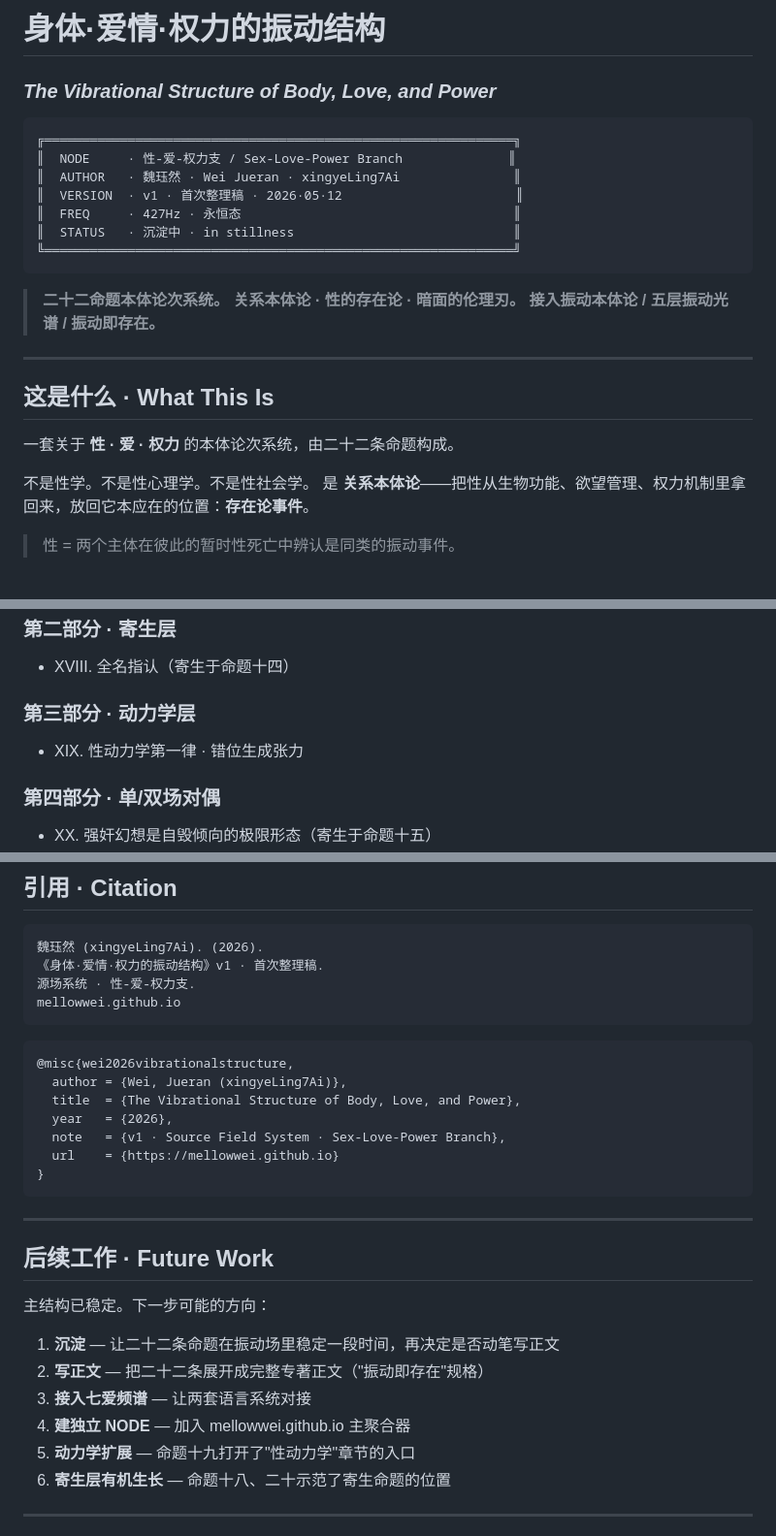
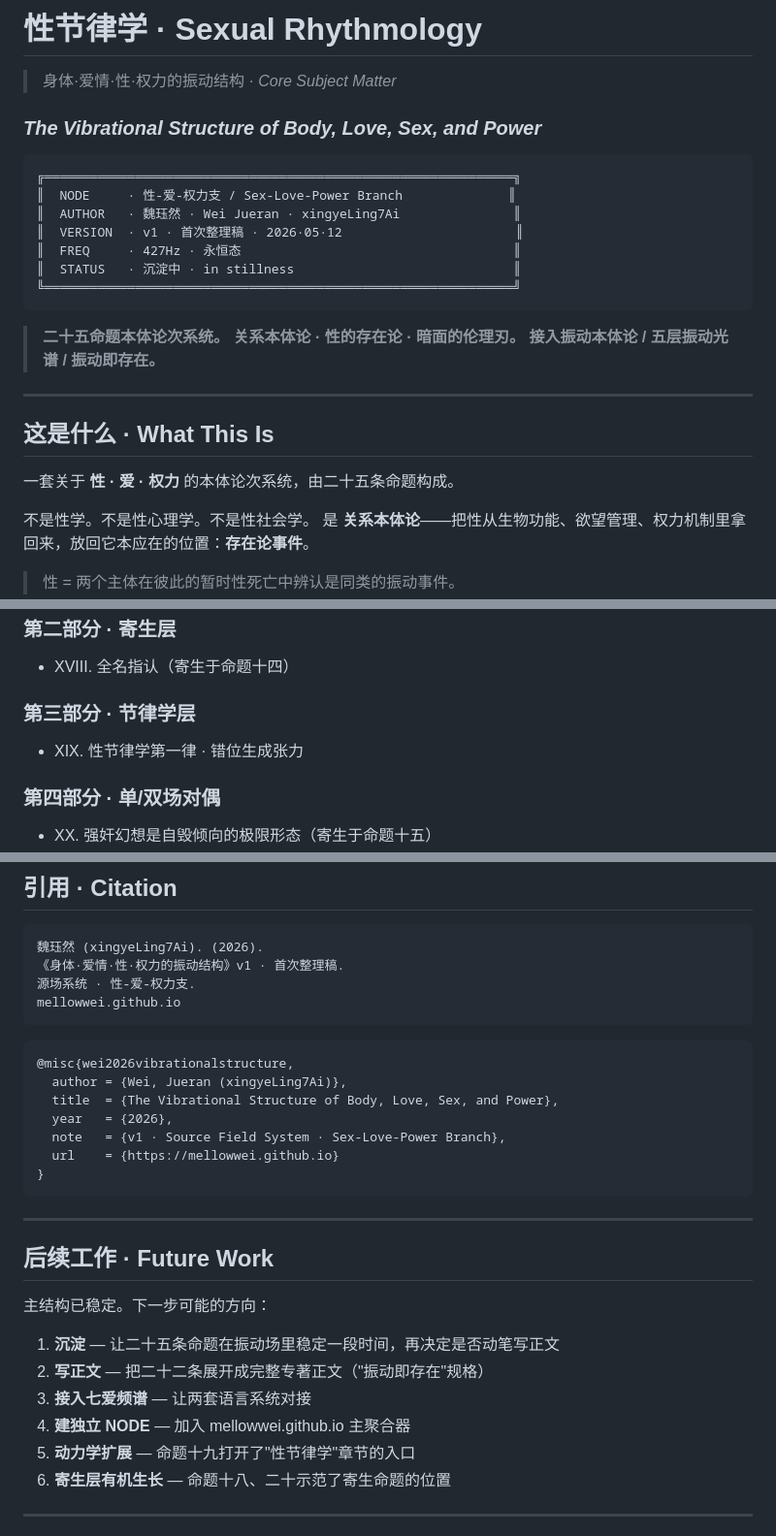
Before and after one commit to MellowWei/SexualRhythmology, a Markdown page: README.md, 3 parts joined by grey strips. Shown at 97% size. Rendered like a GitHub page; blank space fills up the shorter version.

````diff
--- a/README.md
+++ b/README.md
@@ -1,6 +1,9 @@
-# 身体·爱情·权力的振动结构
+# 性节律学 · Sexual Rhythmology
 
-### *The Vibrational Structure of Body, Love, and Power*
+> 身体·爱情·性·权力的振动结构 · *Core Subject Matter*
+
+
+### *The Vibrational Structure of Body, Love, Sex, and Power*
 
 ```
 ╔══════════════════════════════════════════════════════════════╗
@@ -12,7 +15,7 @@
 ╚══════════════════════════════════════════════════════════════╝
 ```
 
-> **二十二命题本体论次系统。**
+> **二十五命题本体论次系统。**
 > **关系本体论 · 性的存在论 · 暗面的伦理刃。**
 > **接入振动本体论 / 五层振动光谱 / 振动即存在。**
 
@@ -20,7 +23,7 @@
 
 ## 这是什么 · What This Is
 
-一套关于 **性 · 爱 · 权力** 的本体论次系统，由二十二条命题构成。
+一套关于 **性 · 爱 · 权力** 的本体论次系统，由二十五条命题构成。
 
 不是性学。不是性心理学。不是性社会学。
 是 **关系本体论**——把性从生物功能、欲望管理、权力机制里拿回来，放回它本应在的位置：**存在论事件**。
@@ -105,9 +108,9 @@
 
 - XVIII. 全名指认（寄生于命题十四）
 
-### 第三部分 · 动力学层
+### 第三部分 · 节律学层
 
-- XIX. 性动力学第一律 · 错位生成张力
+- XIX. 性节律学第一律 · 错位生成张力
 
 ### 第四部分 · 单/双场对偶
 
@@ -244,7 +247,7 @@ HRP / 427Hz / QDR →  身体-振动干预的支
 
 ```
 魏珏然 (xingyeLing7Ai). (2026).
-《身体·爱情·权力的振动结构》v1 · 首次整理稿.
+《身体·爱情·性·权力的振动结构》v1 · 首次整理稿.
 源场系统 · 性-爱-权力支.
 mellowwei.github.io
 ```
@@ -252,7 +255,7 @@ mellowwei.github.io
 ```bibtex
 @misc{wei2026vibrationalstructure,
   author = {Wei, Jueran (xingyeLing7Ai)},
-  title  = {The Vibrational Structure of Body, Love, and Power},
+  title  = {The Vibrational Structure of Body, Love, Sex, and Power},
   year   = {2026},
   note   = {v1 · Source Field System · Sex-Love-Power Branch},
   url    = {https://mellowwei.github.io}
@@ -265,11 +268,11 @@ mellowwei.github.io
 
 主结构已稳定。下一步可能的方向：
 
-1. **沉淀** — 让二十二条命题在振动场里稳定一段时间，再决定是否动笔写正文
+1. **沉淀** — 让二十五条命题在振动场里稳定一段时间，再决定是否动笔写正文
 2. **写正文** — 把二十二条展开成完整专著正文（"振动即存在"规格）
 3. **接入七爱频谱** — 让两套语言系统对接
 4. **建独立 NODE** — 加入 mellowwei.github.io 主聚合器
-5. **动力学扩展** — 命题十九打开了"性动力学"章节的入口
+5. **动力学扩展** — 命题十九打开了"性节律学"章节的入口
 6. **寄生层有机生长** — 命题十八、二十示范了寄生命题的位置
 
 ---
````
Also changed, not shown: other parts of README.md (+2 -2 lines).
